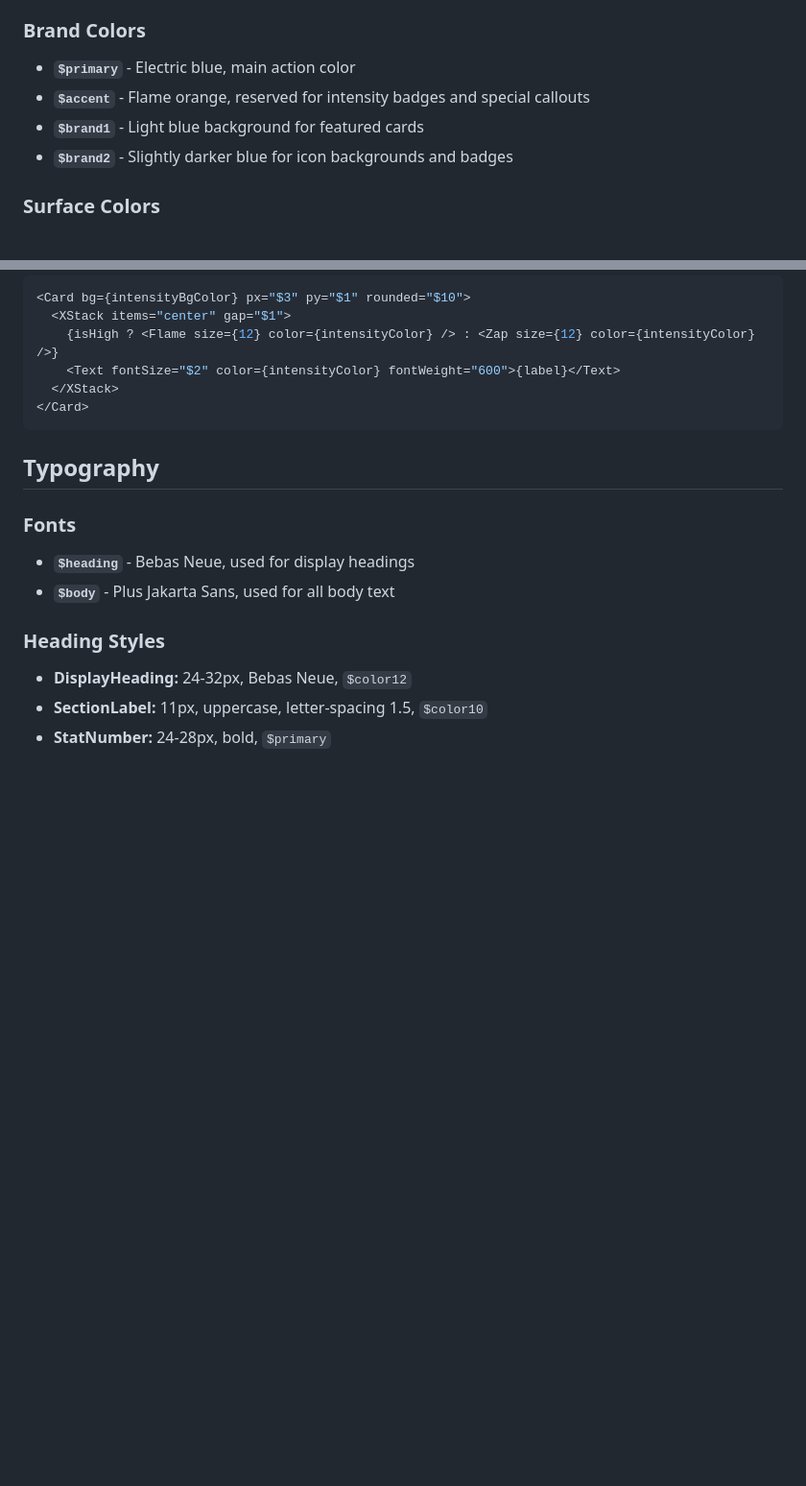
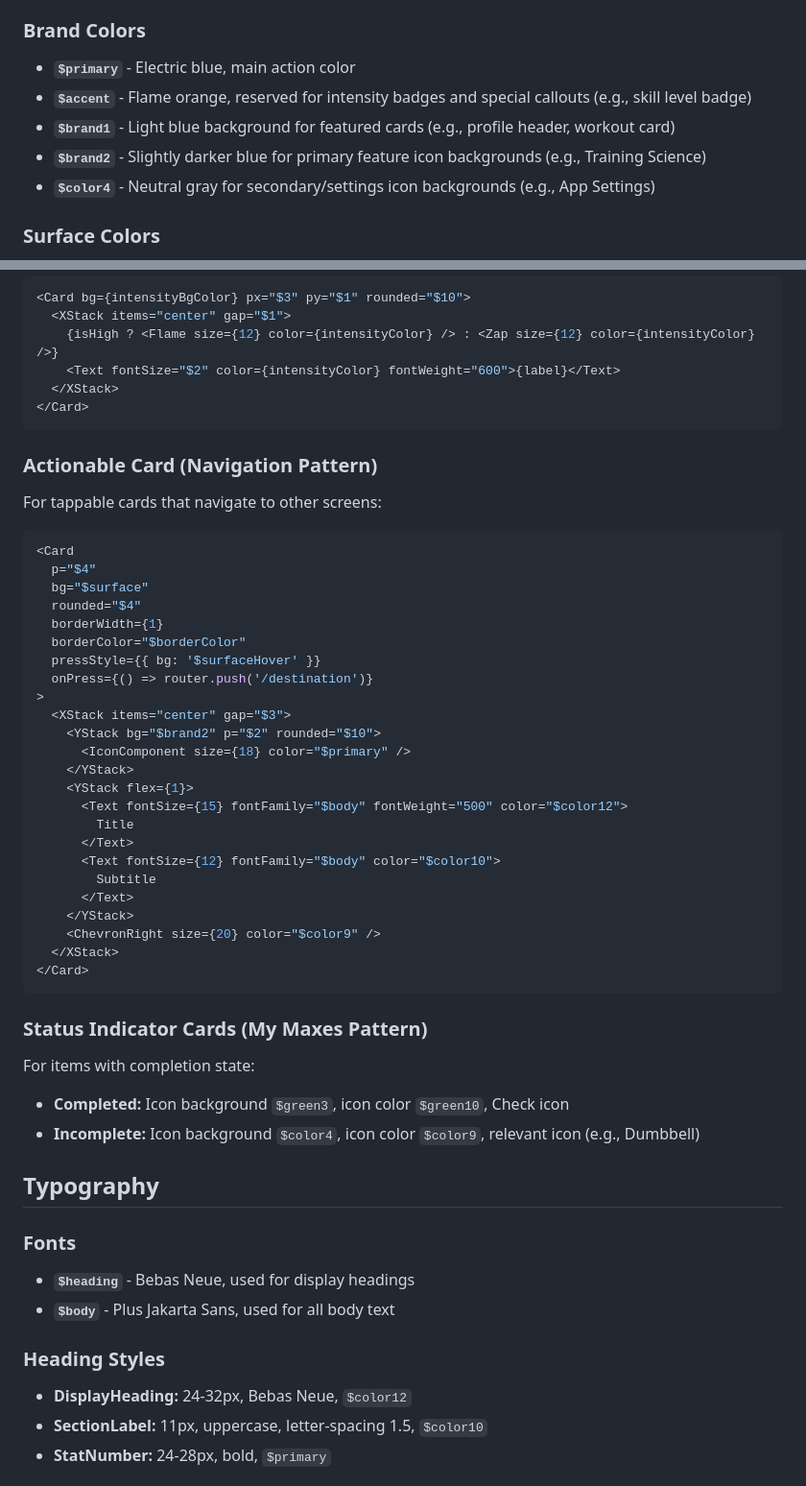
Before and after one commit to ahmadao2214/wander-fit-app, a Markdown page: .claude/DESIGN_SYSTEM.md, 2 parts joined by grey strips. Shown at 96% size. Rendered like a GitHub page; blank space fills up the shorter version.

Commit message:
Update DESIGN_SYSTEM.md with additional patterns
- Add $color4 usage for neutral/settings icon backgrounds
- Add Actionable Card navigation pattern
- Add Status Indicator Cards pattern for completion states
- Clarify $accent usage for special callouts

Co-Authored-By: Claude Opus 4.5 <noreply@anthropic.com>

````diff
--- a/.claude/DESIGN_SYSTEM.md
+++ b/.claude/DESIGN_SYSTEM.md
@@ -25,9 +25,10 @@ Each training phase has a consistent icon:
 
 ### Brand Colors
 - **`$primary`** - Electric blue, main action color
-- **`$accent`** - Flame orange, reserved for intensity badges and special callouts
-- **`$brand1`** - Light blue background for featured cards
-- **`$brand2`** - Slightly darker blue for icon backgrounds and badges
+- **`$accent`** - Flame orange, reserved for intensity badges and special callouts (e.g., skill level badge)
+- **`$brand1`** - Light blue background for featured cards (e.g., profile header, workout card)
+- **`$brand2`** - Slightly darker blue for primary feature icon backgrounds (e.g., Training Science)
+- **`$color4`** - Neutral gray for secondary/settings icon backgrounds (e.g., App Settings)
 
 ### Surface Colors
 - **`$background`** - Main app background
@@ -78,6 +79,40 @@ For displaying labeled information with icons:
 </Card>
 ```
 
+### Actionable Card (Navigation Pattern)
+For tappable cards that navigate to other screens:
+```tsx
+<Card
+  p="$4"
+  bg="$surface"
+  rounded="$4"
+  borderWidth={1}
+  borderColor="$borderColor"
+  pressStyle={{ bg: '$surfaceHover' }}
+  onPress={() => router.push('/destination')}
+>
+  <XStack items="center" gap="$3">
+    <YStack bg="$brand2" p="$2" rounded="$10">
+      <IconComponent size={18} color="$primary" />
+    </YStack>
+    <YStack flex={1}>
+      <Text fontSize={15} fontFamily="$body" fontWeight="500" color="$color12">
+        Title
+      </Text>
+      <Text fontSize={12} fontFamily="$body" color="$color10">
+        Subtitle
+      </Text>
+    </YStack>
+    <ChevronRight size={20} color="$color9" />
+  </XStack>
+</Card>
+```
+
+### Status Indicator Cards (My Maxes Pattern)
+For items with completion state:
+- **Completed:** Icon background `$green3`, icon color `$green10`, Check icon
+- **Incomplete:** Icon background `$color4`, icon color `$color9`, relevant icon (e.g., Dumbbell)
+
 ## Typography
 
 ### Fonts
````
